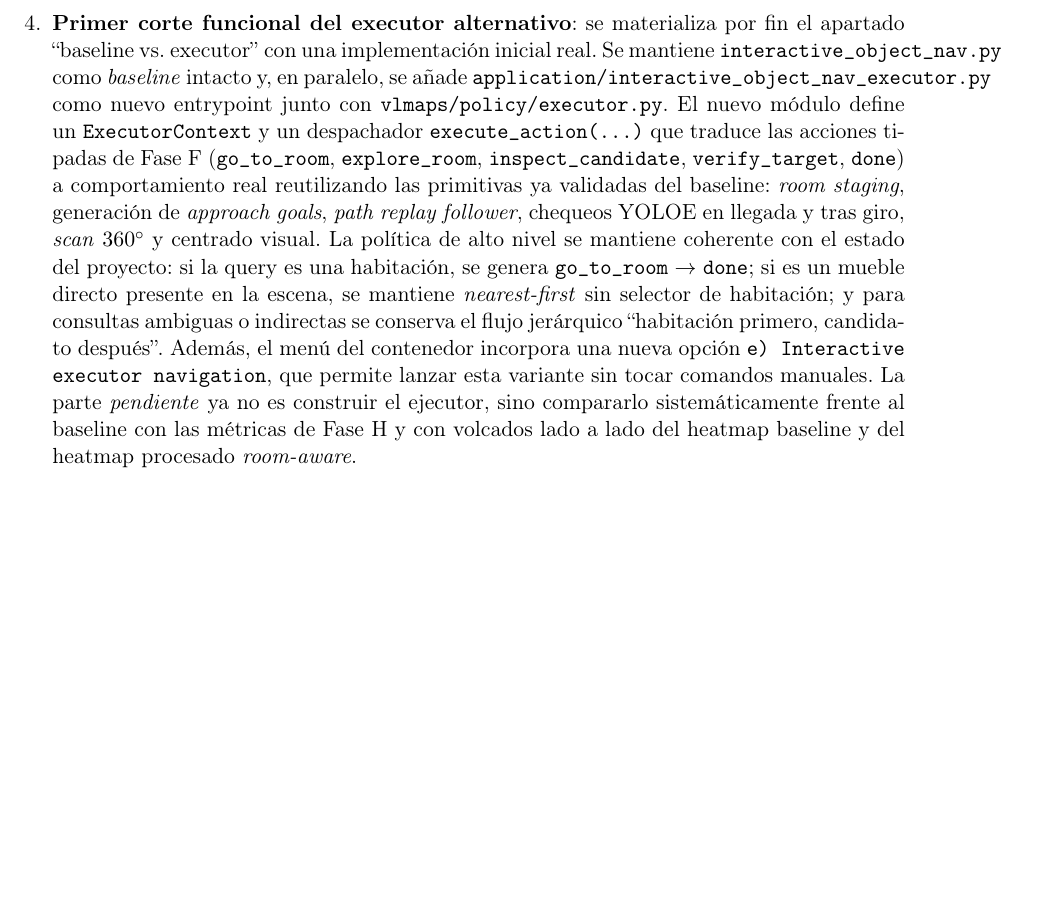
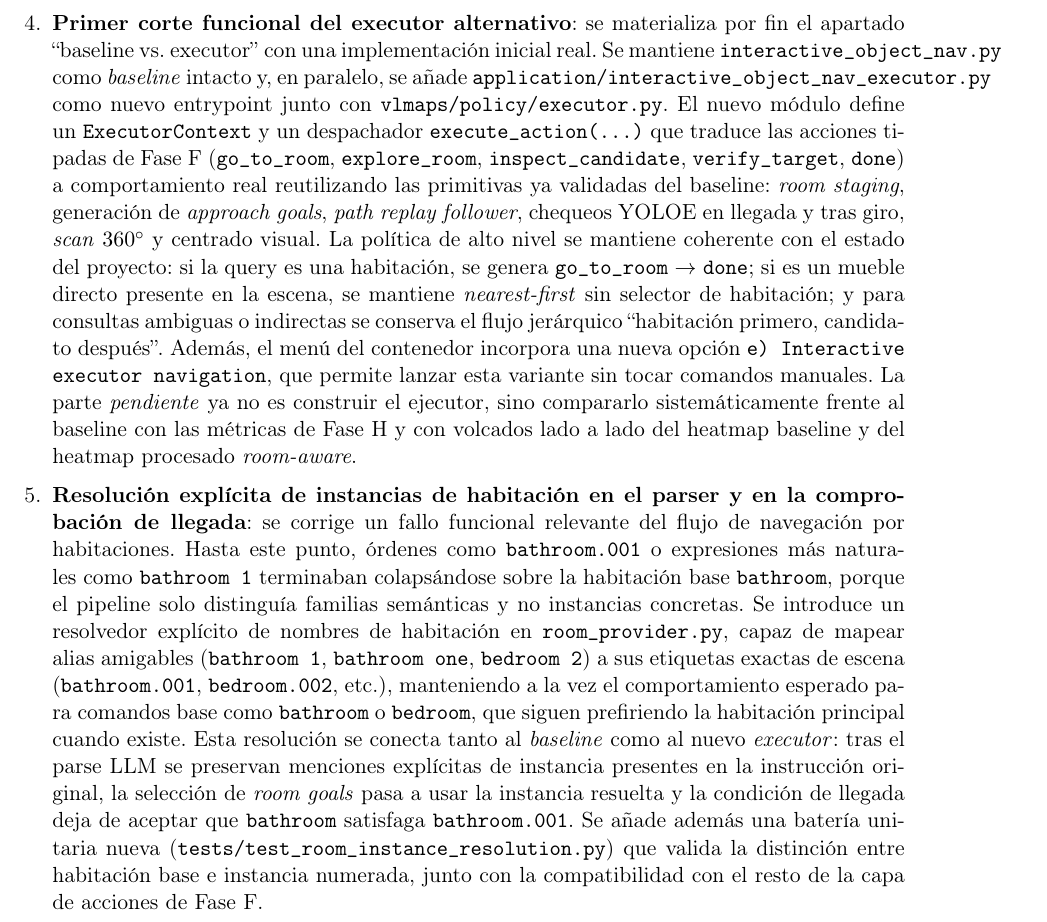
Before and after one commit to flaviodetimones/vlmap-semantic-object-search, a LaTeX document (project_status_and_plan.tex): part of page 27 of 27, cut so that both start at the same text, the shorter picture padded with empty space. Compiled offline with pdfLaTeX.

Commit message:
21.04 - document room instance resolution and update vlmaps submodule

```diff
--- a/project_status_and_plan.tex
+++ b/project_status_and_plan.tex
@@ -1817,6 +1817,30 @@ disponibilidad del robot HSR en el laboratorio V4R del TU Wien.
         baseline con las métricas de Fase~H y con volcados lado a lado del
         heatmap baseline y del heatmap procesado \emph{room-aware}.
 
+  \item \textbf{Resolución explícita de instancias de habitación en el parser y
+        en la comprobación de llegada}: se corrige un fallo funcional relevante
+        del flujo de navegación por habitaciones. Hasta este punto, órdenes como
+        \texttt{bathroom.001} o expresiones más naturales como
+        \texttt{bathroom 1} terminaban colapsándose sobre la habitación base
+        \texttt{bathroom}, porque el pipeline solo distinguía familias
+        semánticas y no instancias concretas. Se introduce un resolvedor
+        explícito de nombres de habitación en \texttt{room\_provider.py}, capaz
+        de mapear alias amigables
+        (\texttt{bathroom 1}, \texttt{bathroom one}, \texttt{bedroom 2}) a sus
+        etiquetas exactas de escena (\texttt{bathroom.001},
+        \texttt{bedroom.002}, etc.), manteniendo a la vez el comportamiento
+        esperado para comandos base como \texttt{bathroom} o \texttt{bedroom},
+        que siguen prefiriendo la habitación principal cuando existe. Esta
+        resolución se conecta tanto al \emph{baseline} como al nuevo
+        \emph{executor}: tras el parse LLM se preservan menciones explícitas de
+        instancia presentes en la instrucción original, la selección de
+        \emph{room goals} pasa a usar la instancia resuelta y la condición de
+        llegada deja de aceptar que \texttt{bathroom} satisfaga
+        \texttt{bathroom.001}. Se añade además una batería unitaria nueva
+        (\texttt{tests/test\_room\_instance\_resolution.py}) que valida la
+        distinción entre habitación base e instancia numerada, junto con la
+        compatibilidad con el resto de la capa de acciones de Fase~F.
+
 \end{enumerate}
 
 \end{document}
```
Also changed, not shown: project_status_and_plan.pdf.
